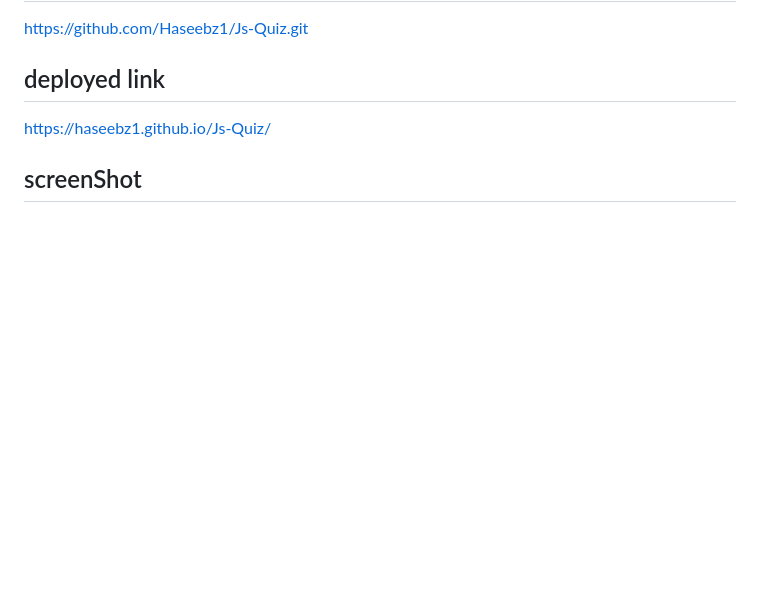
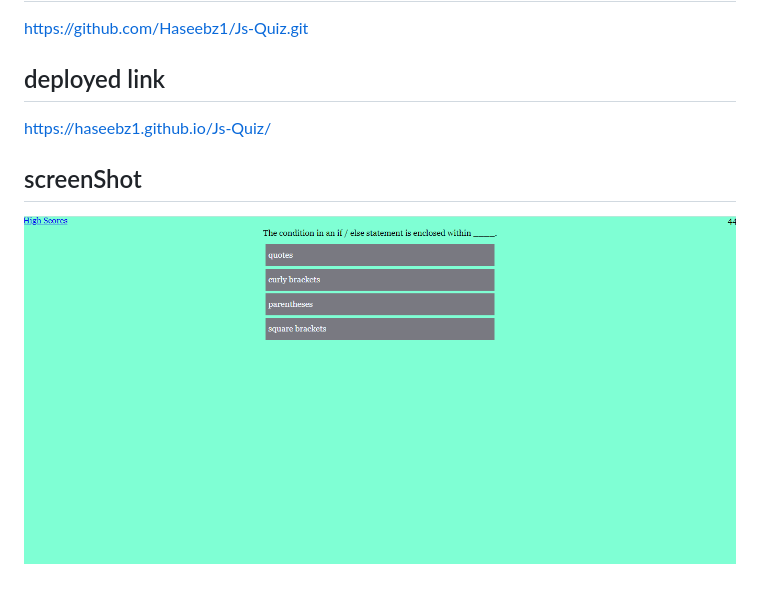
Before and after one commit to Haseebz1/Js-Quiz, a Markdown page: README.md, the part around the change. Drawn GitHub-style; pictures changed too: assets/Screenshot.PNG (added); blank space fills up the shorter version.

Commit message:
screen shot added

```diff
--- a/README.md
+++ b/README.md
@@ -40,3 +40,5 @@ https://haseebz1.github.io/Js-Quiz/
 
 
 ## screenShot
+
+![code quiz](./assets/Screenshot.PNG)
```
